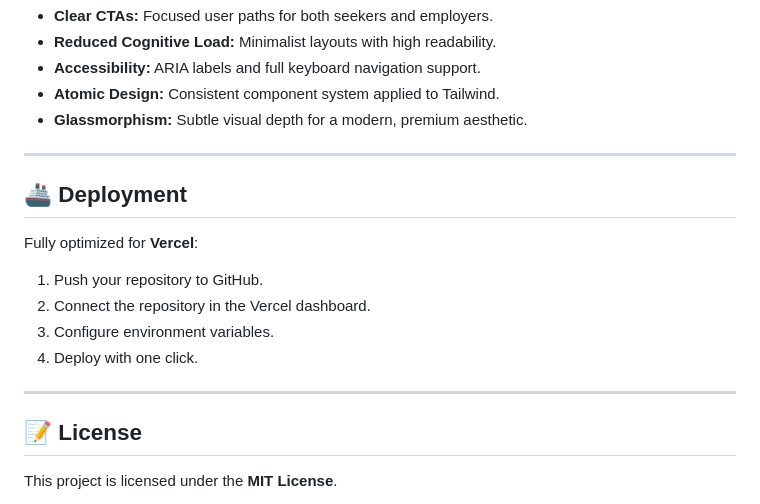
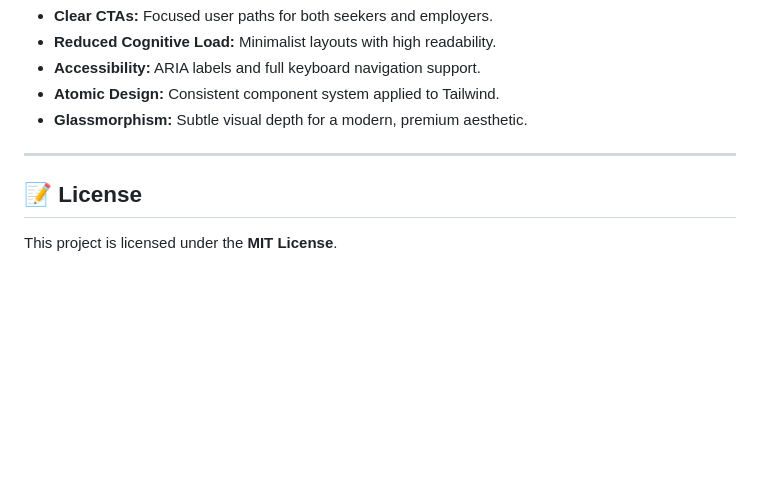
Before and after one commit to alwaysvivek/job_board, a Markdown page: README.md, the part around the change. Rendered like a GitHub page; blank space fills up the shorter version.

Commit message:
Remove Vercel deployment instructions

```diff
--- a/README.md
+++ b/README.md
@@ -160,17 +160,6 @@ npm run test:e2e    # Run Playwright E2E tests
 
 ---
 
-## 🚢 Deployment
-
-Fully optimized for **Vercel**:
-
-1. Push your repository to GitHub.
-2. Connect the repository in the Vercel dashboard.
-3. Configure environment variables.
-4. Deploy with one click.
-
----
-
 ## 📝 License
 
 This project is licensed under the **MIT License**.
```
